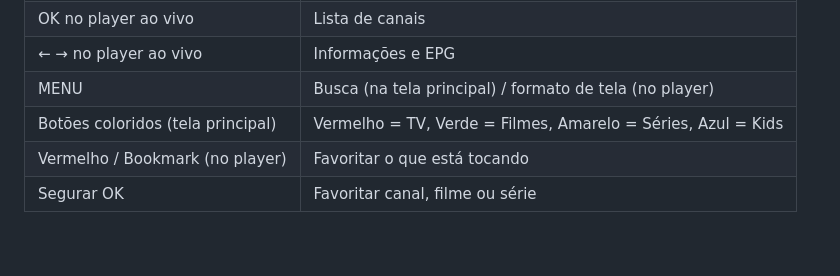
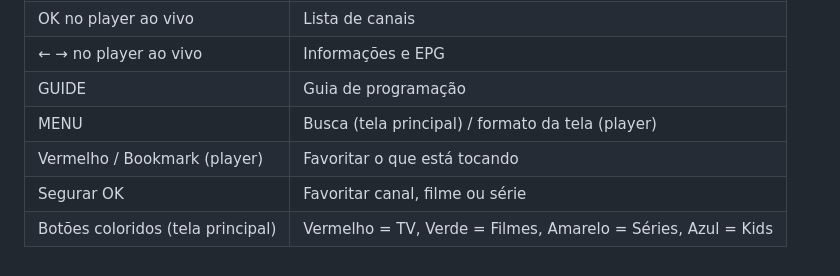
Before and after one commit to SyntaxDev-cmd/p2pdex, a Markdown page: README.md, the part around one of its changes. Drawn GitHub-style.

```diff
--- a/README.md
+++ b/README.md
@@ -104,6 +115,7 @@ android/               App Kotlin
 | OK no player ao vivo | Lista de canais |
 | ← → no player ao vivo | Informações e EPG |
-| MENU | Busca (na tela principal) / formato de tela (no player) |
+| GUIDE | Guia de programação |
+| MENU | Busca (tela principal) / formato da tela (player) |
+| Vermelho / Bookmark (player) | Favoritar o que está tocando |
+| Segurar OK | Favoritar canal, filme ou série |
 | Botões coloridos (tela principal) | Vermelho = TV, Verde = Filmes, Amarelo = Séries, Azul = Kids |
-| Vermelho / Bookmark (no player) | Favoritar o que está tocando |
-| Segurar OK | Favoritar canal, filme ou série |
```
Also changed, not shown: other parts of README.md (+82 -71 lines).
